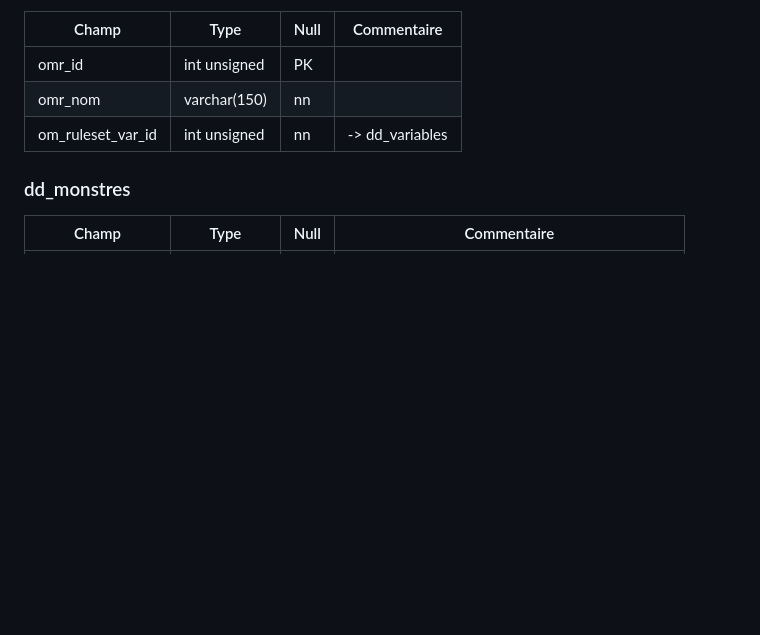
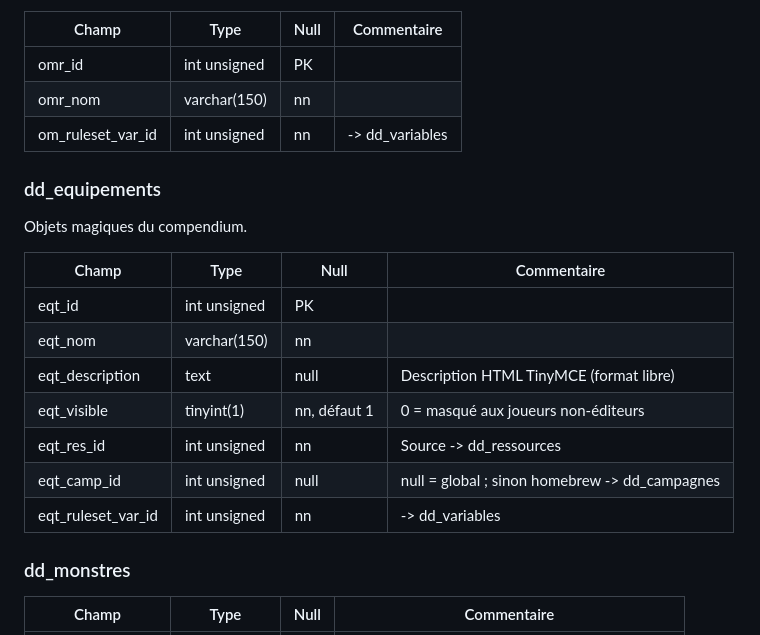
Before and after one commit to Bigtono/donjon, a Markdown page: doc/SCHEMA_SQL.md, the part around the change. GitHub-like rendering; blank space fills up the shorter version.

Commit message:
MAJ schema sql

```diff
--- a/doc/SCHEMA_SQL.md
+++ b/doc/SCHEMA_SQL.md
@@ -564,6 +564,20 @@ Rareté des bjets magiques du compendium.
 | om_ruleset_var_id | int unsigned | nn | -> dd_variables |
 
 
+### dd_equipements
+Objets magiques du compendium.
+
+| Champ | Type | Null | Commentaire |
+|---|---|---|---|
+| eqt_id | int unsigned | PK | |
+| eqt_nom | varchar(150) | nn | |
+| eqt_description | text | null | Description HTML TinyMCE (format libre) |
+| eqt_visible | tinyint(1) | nn, défaut 1 | 0 = masqué aux joueurs non-éditeurs |
+| eqt_res_id | int unsigned | nn | Source -> dd_ressources |
+| eqt_camp_id | int unsigned | null | null = global ; sinon homebrew -> dd_campagnes |
+| eqt_ruleset_var_id | int unsigned | nn | -> dd_variables |
+
+
 ### dd_monstres
 
 | Champ | Type | Null | Commentaire |
```
